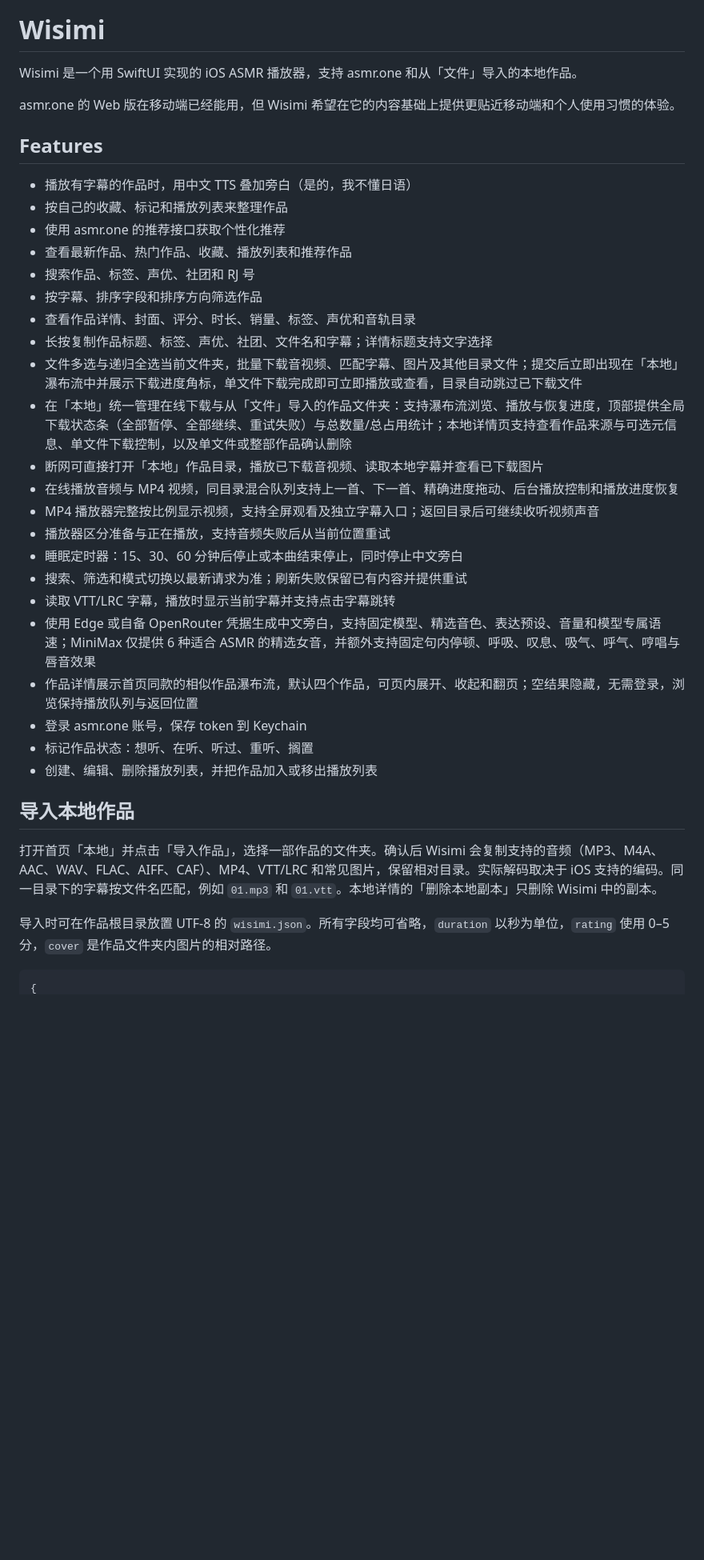
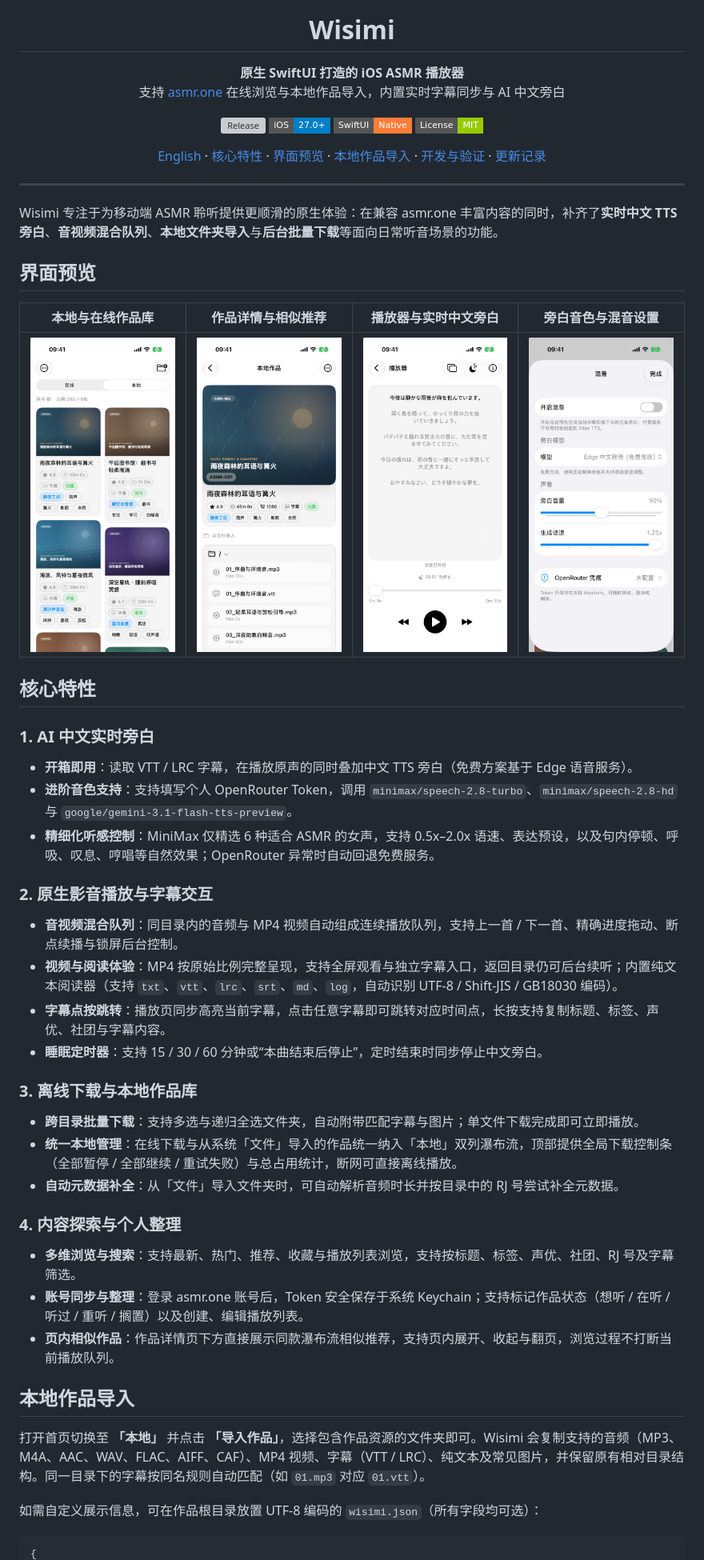
Before and after one commit to wsmbsbbz/Wisimi, a Markdown page: README.md, the part around one of its changes. Shown at 80% size. Drawn GitHub-style; pictures changed too: docs/images/screenshot-detail.png (added), docs/images/screenshot-library.png (added), docs/images/screenshot-player.png (added); badges without logos; blank space fills up the shorter version; grey boxes are pictures that could not be loaded.

Commit message:
docs: revamp README with all-ages screenshots, dev guide, and community templates

````diff
--- a/README.md
+++ b/README.md
@@ -1,39 +5,55 @@
 # Wisimi
 
-Wisimi 是一个用 SwiftUI 实现的 iOS ASMR 播放器，支持 asmr.one 和从「文件」导入的本地作品。
+**原生 SwiftUI 打造的 iOS ASMR 播放器**
+支持 [asmr.one](https://asmr.one) 在线浏览与本地作品导入，内置实时字幕同步与 AI 中文旁白
 
-asmr.one 的 Web 版在移动端已经能用，但 Wisimi 希望在它的内容基础上提供更贴近移动端和个人使用习惯的体验。
+[![Release](https://img.shields.io/github/v/release/wsmbsbbz/Wisimi?style=flat-square&label=Release)](https://github.com/wsmbsbbz/Wisimi/releases)
+[![iOS](https://img.shields.io/badge/iOS-27.0%2B-blue?style=flat-square)](https://developer.apple.com/ios/)
+[![SwiftUI](https://img.shields.io/badge/SwiftUI-Native-orange?style=flat-square)](https://developer.apple.com/xcode/swiftui/)
+[![License: MIT](https://img.shields.io/badge/License-MIT-green?style=flat-square)](LICENSE)
 
-## Features
+[English](README_EN.md) · [核心特性](#核心特性) · [界面预览](#界面预览) · [本地作品导入](#本地作品导入) · [开发与验证](docs/DEVELOPMENT.md) · [更新记录](CHANGELOG.md)
 
-- 播放有字幕的作品时，用中文 TTS 叠加旁白（是的，我不懂日语）
-- 按自己的收藏、标记和播放列表来整理作品
-- 使用 asmr.one 的推荐接口获取个性化推荐
-- 查看最新作品、热门作品、收藏、播放列表和推荐作品
-- 搜索作品、标签、声优、社团和 RJ 号
-- 按字幕、排序字段和排序方向筛选作品
-- 查看作品详情、封面、评分、时长、销量、标签、声优和音轨目录
-- 长按复制作品标题、标签、声优、社团、文件名和字幕；详情标题支持文字选择
-- 文件多选与递归全选当前文件夹，批量下载音视频、匹配字幕、图片及其他目录文件；提交后立即出现在「本地」瀑布流中并展示下载进度角标，单文件下载完成即可立即播放或查看，目录自动跳过已下载文件
-- 在「本地」统一管理在线下载与从「文件」导入的作品文件夹：支持瀑布流浏览、播放与恢复进度，顶部提供全局下载状态条（全部暂停、全部继续、重试失败）与总数量/总占用统计；本地详情页支持查看作品来源与可选元信息、单文件下载控制，以及单文件或整部作品确认删除
-- 断网可直接打开「本地」作品目录，播放已下载音视频、读取本地字幕并查看已下载图片
-- 在线播放音频与 MP4 视频，同目录混合队列支持上一首、下一首、精确进度拖动、后台播放控制和播放进度恢复
-- MP4 播放器完整按比例显示视频，支持全屏观看及独立字幕入口；返回目录后可继续收听视频声音
-- 播放器区分准备与正在播放，支持音频失败后从当前位置重试
-- 睡眠定时器：15、30、60 分钟后停止或本曲结束停止，同时停止中文旁白
-- 搜索、筛选和模式切换以最新请求为准；刷新失败保留已有内容并提供重试
-- 读取 VTT/LRC 字幕，播放时显示当前字幕并支持点击字幕跳转
-- 使用 Edge 或自备 OpenRouter 凭据生成中文旁白，支持固定模型、精选音色、表达预设、音量和模型专属语速；MiniMax 仅提供 6 种适合 ASMR 的精选女音，并额外支持固定句内停顿、呼吸、叹息、吸气、呼气、哼唱与唇音效果
-- 作品详情展示首页同款的相似作品瀑布流，默认四个作品，可页内展开、收起和翻页；空结果隐藏，无需登录，浏览保持播放队列与返回位置
-- 登录 asmr.one 账号，保存 token 到 Keychain
-- 标记作品状态：想听、在听、听过、重听、搁置
-- 创建、编辑、删除播放列表，并把作品加入或移出播放列表
+</div>
 
-## 导入本地作品
+---
 
-打开首页「本地」并点击「导入作品」，选择一部作品的文件夹。确认后 Wisimi 会复制支持的音频（MP3、M4A、AAC、WAV、FLAC、AIFF、CAF）、MP4、VTT/LRC 和常见图片，保留相对目录。实际解码取决于 iOS 支持的编码。同一目录下的字幕按文件名匹配，例如 `01.mp3` 和 `01.vtt`。本地详情的「删除本地副本」只删除 Wisimi 中的副本。
+Wisimi 专注于为移动端 ASMR 聆听提供更顺滑的原生体验：在兼容 asmr.one 丰富内容的同时，补齐了**实时中文 TTS 旁白**、**音视频混合队列**、**本地文件夹导入**与**后台批量下载**等面向日常听音场景的功能。
 
-导入时可在作品根目录放置 UTF-8 的 `wisimi.json`。所有字段均可省略，`duration` 以秒为单位，`rating` 使用 0–5 分，`cover` 是作品文件夹内图片的相对路径。
+## 界面预览
+
+| 本地与在线作品库 | 作品详情与相似推荐 | 播放器与实时中文旁白 | 旁白音色与混音设置 |
+| :---: | :---: | :---: | :---: |
+| <img src="docs/images/screenshot-library.png" width="210" alt="作品库" /> | <img src="docs/images/screenshot-detail.png" width="210" alt="作品详情" /> | <img src="docs/images/screenshot-player.png" width="210" alt="播放器与字幕旁白" /> | <img src="docs/images/screenshot-tts.png" width="210" alt="旁白设置" /> |
+
+## 核心特性
+
+### 1. AI 中文实时旁白
+- **开箱即用**：读取 VTT / LRC 字幕，在播放原声的同时叠加中文 TTS 旁白（免费方案基于 Edge 语音服务）。
+- **进阶音色支持**：支持填写个人 OpenRouter Token，调用 `minimax/speech-2.8-turbo`、`minimax/speech-2.8-hd` 与 `google/gemini-3.1-flash-tts-preview`。
+- **精细化听感控制**：MiniMax 仅精选 6 种适合 ASMR 的女声，支持 0.5x–2.0x 语速、表达预设，以及句内停顿、呼吸、叹息、哼唱等自然效果；OpenRouter 异常时自动回退免费服务。
+
+### 2. 原生影音播放与字幕交互
+- **音视频混合队列**：同目录内的音频与 MP4 视频自动组成连续播放队列，支持上一首 / 下一首、精确进度拖动、断点续播与锁屏后台控制。
+- **视频与阅读体验**：MP4 按原始比例完整呈现，支持全屏观看与独立字幕入口，返回目录仍可后台续听；内置纯文本阅读器（支持 `txt`、`vtt`、`lrc`、`srt`、`md`、`log`，自动识别 UTF-8 / Shift-JIS / GB18030 编码）。
+- **字幕点按跳转**：播放页同步高亮当前字幕，点击任意字幕即可跳转对应时间点，长按支持复制标题、标签、声优、社团与字幕内容。
+- **睡眠定时器**：支持 15 / 30 / 60 分钟或“本曲结束后停止”，定时结束时同步停止中文旁白。
+
+### 3. 离线下载与本地作品库
+- **跨目录批量下载**：支持多选与递归全选文件夹，自动附带匹配字幕与图片；单文件下载完成即可立即播放。
+- **统一本地管理**：在线下载与从系统「文件」导入的作品统一纳入「本地」双列瀑布流，顶部提供全局下载控制条（全部暂停 / 全部继续 / 重试失败）与总占用统计，断网可直接离线播放。
+- **自动元数据补全**：从「文件」导入文件夹时，可自动解析音频时长并按目录中的 RJ 号尝试补全元数据。
+
+### 4. 内容探索与个人整理
+- **多维浏览与搜索**：支持最新、热门、推荐、收藏与播放列表浏览，支持按标题、标签、声优、社团、RJ 号及字幕筛选。
+- **账号同步与整理**：登录 asmr.one 账号后，Token 安全保存于系统 Keychain；支持标记作品状态（想听 / 在听 / 听过 / 重听 / 搁置）以及创建、编辑播放列表。
+- **页内相似作品**：作品详情页下方直接展示同款瀑布流相似推荐，支持页内展开、收起与翻页，浏览过程不打断当前播放队列。
+
+## 本地作品导入
+
+打开首页切换至 **「本地」** 并点击 **「导入作品」**，选择包含作品资源的文件夹即可。Wisimi 会复制支持的音频（MP3、M4A、AAC、WAV、FLAC、AIFF、CAF）、MP4 视频、字幕（VTT / LRC）、纯文本及常见图片，并保留原有相对目录结构。同一目录下的字幕按同名规则自动匹配（如 `01.mp3` 对应 `01.vtt`）。
+
+如需自定义展示信息，可在作品根目录放置 UTF-8 编码的 `wisimi.json`（所有字段均可选）：
 
 ```json
 {
````
Also changed, not shown: other parts of README.md (+30 -80 lines), CONTRIBUTING.md (added, +24 -0 lines), README_EN.md (added, +83 -0 lines), docs/DEVELOPMENT.md (added, +79 -0 lines), docs/images/app-icon.png (added), 7 other files.
